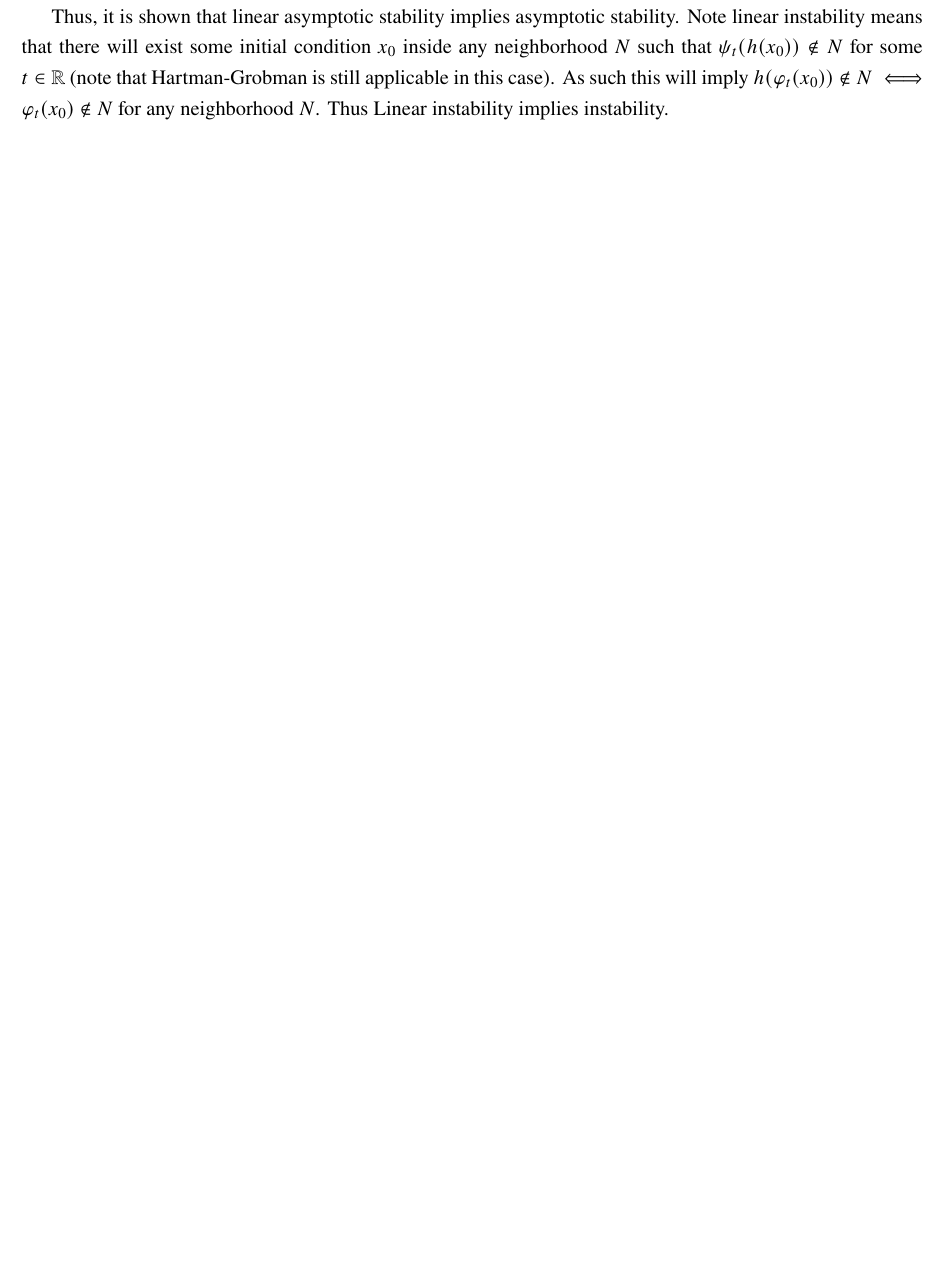
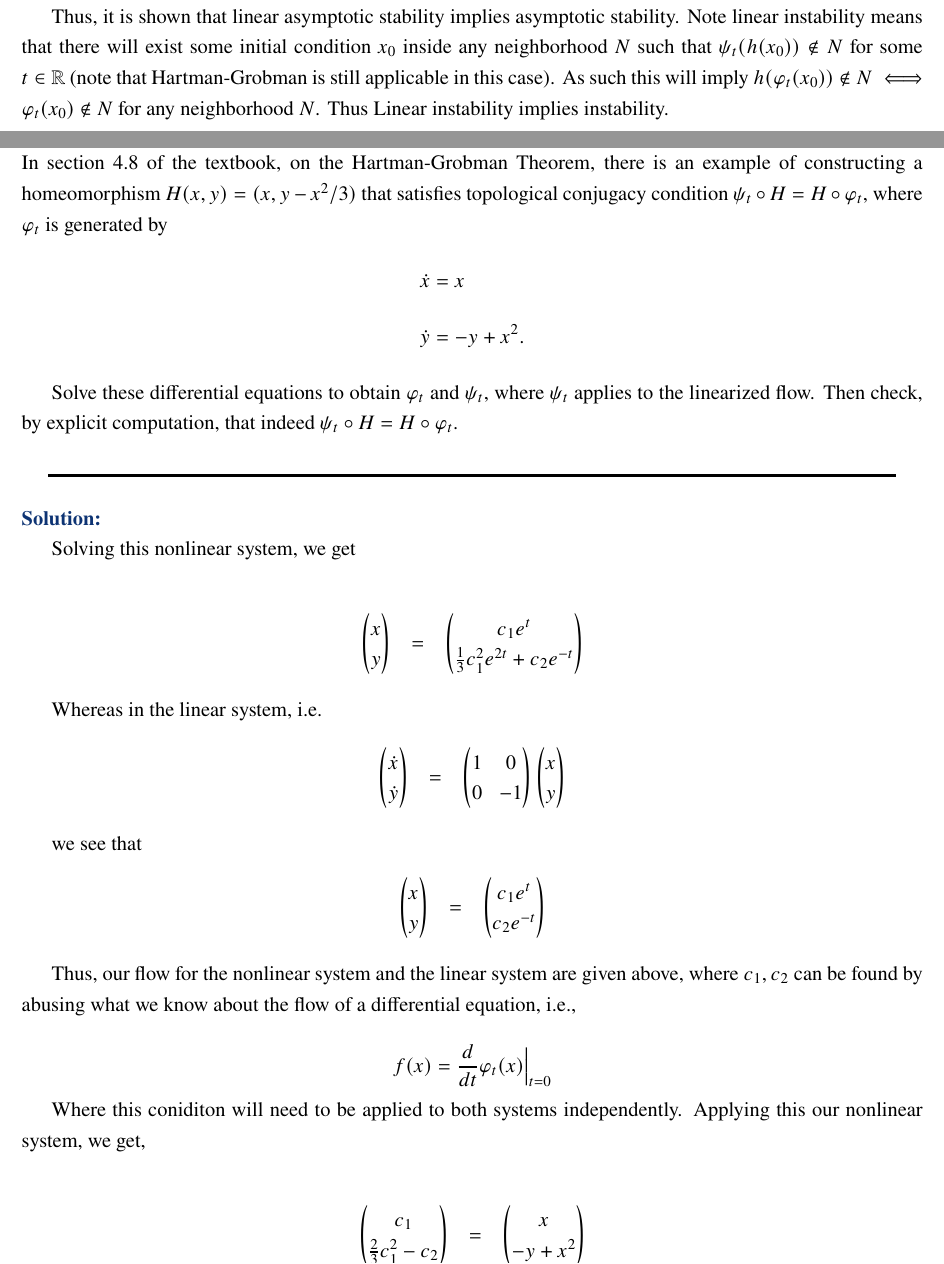
Before and after one commit to CalebDerrickson/GradCourses, a LaTeX document (main.tex): part of page 6 of 7 before the commit and two parts of pages 6 and 7 of 8 after it, the two joined at a grey line, cut so that both start at the same text, the shorter picture padded with empty space. Compiled offline with pdfLaTeX.

Commit message:
Update on Overleaf.

```diff
--- a/main.tex
+++ b/main.tex
@@ -122,3 +122,60 @@ Use the Hartman-Grobman theorem to prove that linear asymptotic stability implie
 
 \newpage
 \section{Problem 4}
+In section 4.8 of the textbook, on the Hartman-Grobman Theorem, there is an example of constructing a homeomorphism $H(x, y) = (x, y-x^2/3)$ that satisfies topological conjugacy condition $\psi_t \circ H = H \circ \ph_t$, where $\ph_t$ is generated by
+\begin{align}
+    \dot{x} &= x\nonumber\\
+    \dot{y} &= -y+x^2.\nonumber
+\end{align}
+
+Solve these differential equations to obtain $\ph_t$ and $\psi_t$, where $\psi_t$ applies to the linearized flow. Then check, by explicit computation, that indeed $\psi_t \circ H = H \circ \ph_t$.
+\partbreak
+\begin{solution}
+
+    Solving this nonlinear system, we get
+
+    \begin{align}
+        \begin{pmatrix}x\\y\end{pmatrix}
+        \hspace{3mm} = \hspace{3mm}
+        \begin{pmatrix}
+            c_1 e^t\\
+            \frac{1}{3} c_1^2 e^{2 t} + c_2 e^{-t}
+        \end{pmatrix}\nonumber
+    \end{align}
+
+    Whereas in the linear system, i.e.
+    \begin{align}
+        \begin{pmatrix}\dot{x}\\\dot{y}\end{pmatrix}
+        \hspace{3mm} = \hspace{3mm}
+        \begin{pmatrix}1 &0\\0 &-1\end{pmatrix}
+        \begin{pmatrix}x\\y\end{pmatrix}
+        \nonumber
+    \end{align}
+
+    we see that
+    \begin{align}
+        \begin{pmatrix}x\\y\end{pmatrix}
+        \hspace{3mm} = \hspace{3mm}
+        \begin{pmatrix}
+            c_1 e^t\\
+            c_2 e^{-t}
+        \end{pmatrix}\nonumber
+    \end{align}
+
+    Thus, our flow for the nonlinear system and the linear system are given above, where $c_1, c_2$ can be found by abusing what we know about the flow of a differential equation, i.e.,
+
+    \[
+    f(x) = \frac{d}{dt}\ph_t(x)\Big|_{t = 0}
+    \]
+
+    Where this coniditon will need to be applied to both systems independently. Applying this our nonlinear system, we get,
+
+    \begin{align}
+        \begin{pmatrix}c_1\\ \frac{2}{3}c_1^2 - c_2\end{pmatrix}
+        \hspace{3mm} = \hspace{3mm}
+        \begin{pmatrix}x \\ -y + x^2\end{pmatrix} \nonumber
+    \end{align}
+
+    It is easy to see that $c_1 = x$. Then we can plug this into the second equation and, when simplifying, get $c_2 = y - \frac{1}{3}x^2$. Thus our flow for the nonlinear system is given as
+
+    \begin{align}
```
Also changed, not shown: main.tex (29 more changed lines).
